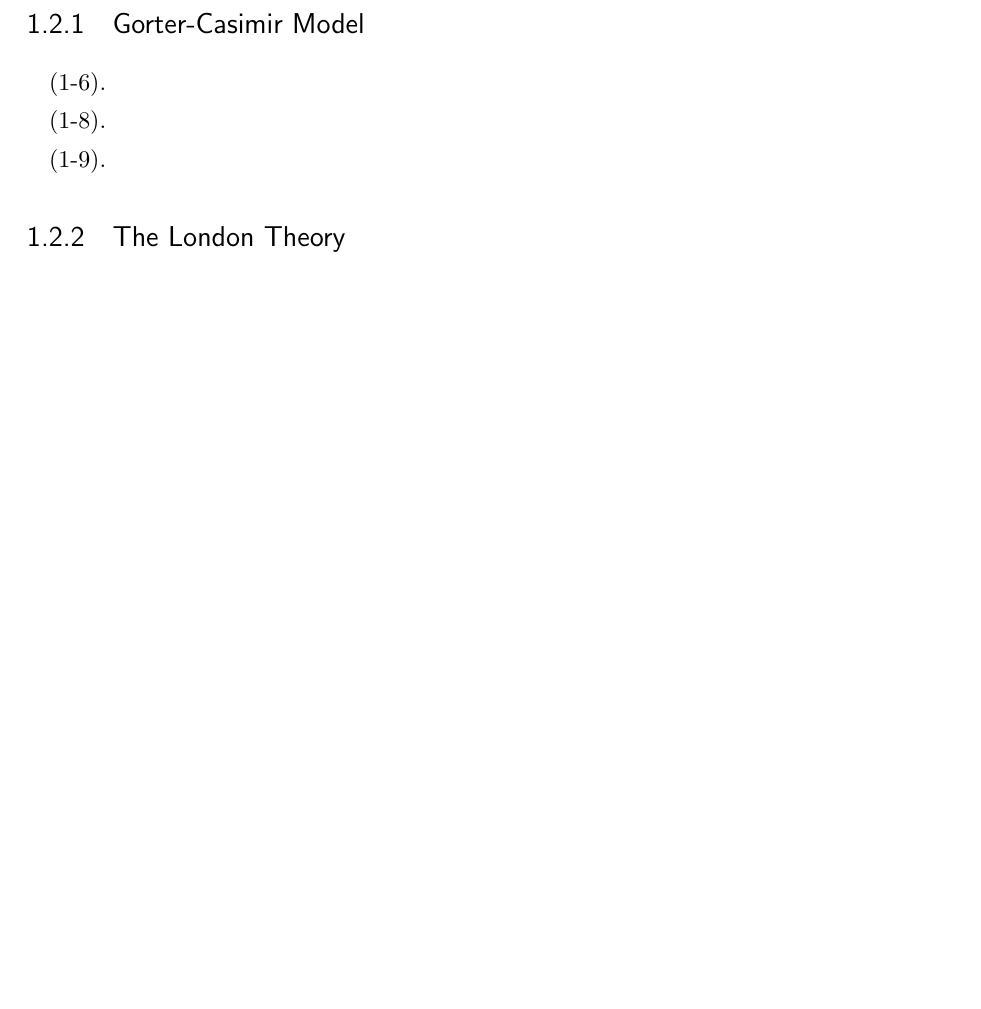
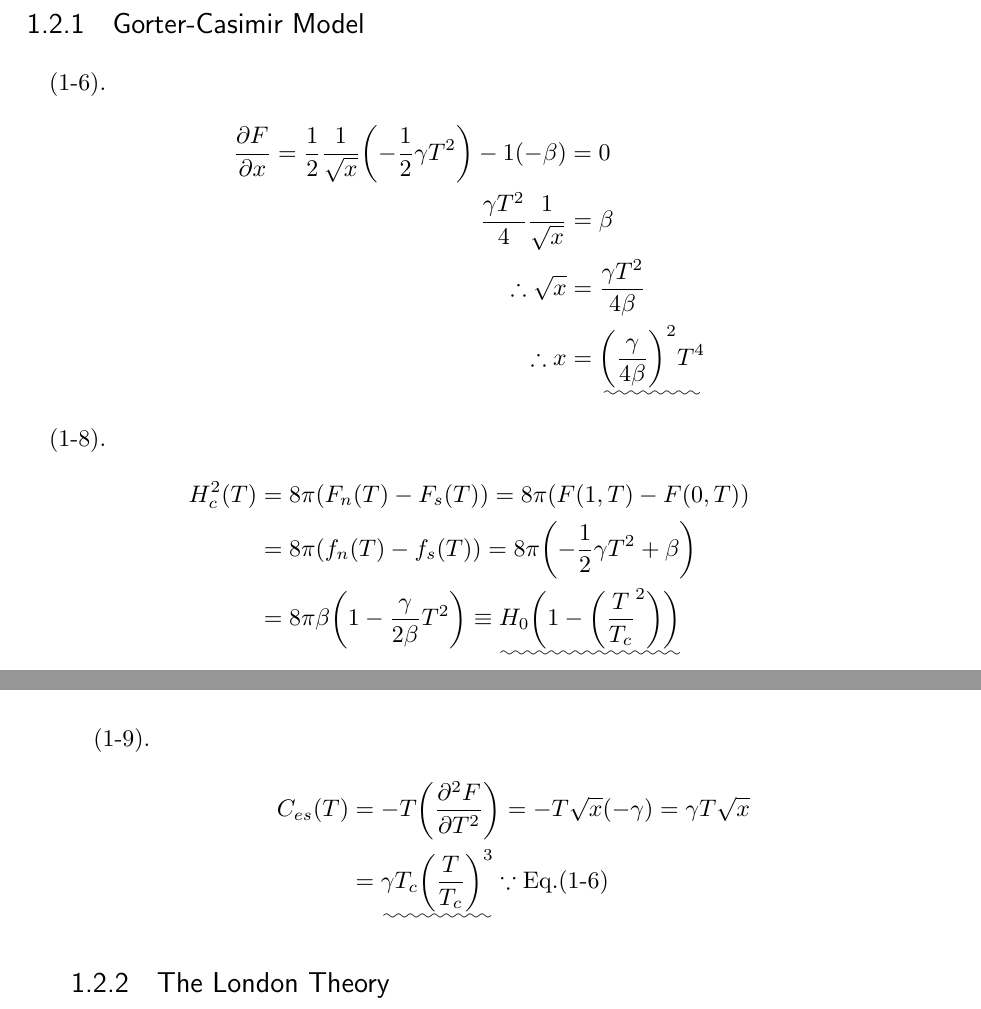
Before and after one commit to kHigasa/hitorinkou, a LaTeX book (schrieffer-tos/schrieffer-tos.tex, which reads schrieffer-tos/chap1.tex, schrieffer-tos/preemble.tex): part of page 5 of 9 before the commit and two parts of pages 5 and 6 of 9 after it, the two joined at a grey line, cut so that both start at the same text, the shorter picture padded with empty space. Compiled offline with pLaTeX and dvipdfmx.

Commit message:
Mon Dec  7 12:31:33 AM JST 2020

```diff
--- a/schrieffer-tos/chap1.tex
+++ b/schrieffer-tos/chap1.tex
@@ -10,16 +10,31 @@
 \subsection{Gorter-Casimir Model} % (fold)
 \label{sub:Gorter-Casimir Model}
 (1-6).
+\begin{align}
+    \pdv{F}{x} = \frac{1}{2}\frac{1}{\sqrt{x}}\qty(-\frac{1}{2}\gamma T^2)-1(-\beta) &= 0 \notag\\
+    \frac{\gamma T^2}{4}\frac{1}{\sqrt{x}} &= \beta \notag\\
+    \therefore\sqrt{x} &= \frac{\gamma T^2}{4\beta} \notag\\
+    \therefore x &= \uwave{\qty(\frac{\gamma}{4\beta})^2T^4} \notag
+\end{align}
 
 (1-8).
+\begin{align}
+    H_c^2(T) &= 8\pi(F_n(T)-F_s(T)) = 8\pi(F(1,T)-F(0,T)) \notag\\
+    &= 8\pi(f_n(T)-f_s(T)) = 8\pi\qty(-\frac{1}{2}\gamma T^2+\beta) \notag\\
+    &= 8\pi\beta\qty(1-\frac{\gamma}{2\beta}T^2) \equiv \uwave{H_0\qty(1-\qty(\frac{T}{T_c}^2))} \notag
+\end{align}
 
 (1-9).
+\begin{align}
+    C_{es}(T) &= -T\qty(\pdv[2]{F}{T}) = -T\sqrt{x}(-\gamma) = \gamma T\sqrt{x} \notag\\
+    &= \uwave{\gamma T_c\qty(\frac{T}{T_c})^3} \because \text{Eq.(1-6)} \notag
+\end{align}
 % subsection Gorter-Casimir Model(end)
+
 \subsection{The London Theory} % (fold)
 \label{sub:The London Theory}
+% subsection The London Theory(end)
 
-% subsection The London Theory(end)
 \subsection{F.London's Justification of the London Theory} % (fold)
 \label{sub:F.London's Justification of the London Theory}
-(1-30).
 % subsection F.London's Justification of the London Theory(end)
--- a/schrieffer-tos/preemble.tex
+++ b/schrieffer-tos/preemble.tex
@@ -2,6 +2,7 @@
 \usepackage{bm}
 \usepackage{physics}
 \usepackage{siunitx}
+\usepackage{ulem}
 \usepackage{url}
 \usepackage[dvipdfmx]{graphicx, color}
 \usepackage[dvipdfmx]{hyperref}
```
Also changed, not shown: schrieffer-tos/chap2.tex (+25 -0 lines), schrieffer-tos/schrieffer-tos.pdf, schrieffer-tos/chap1.tex (17 more changed lines).
